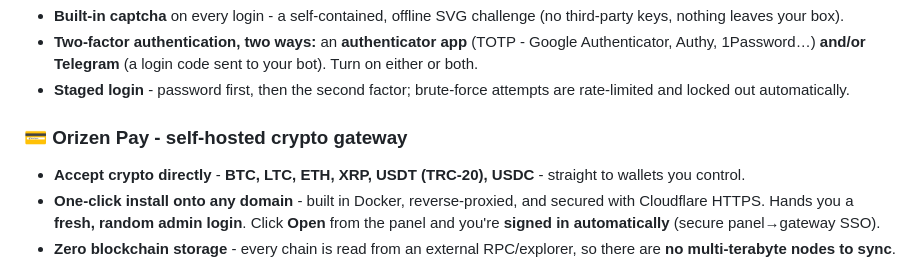
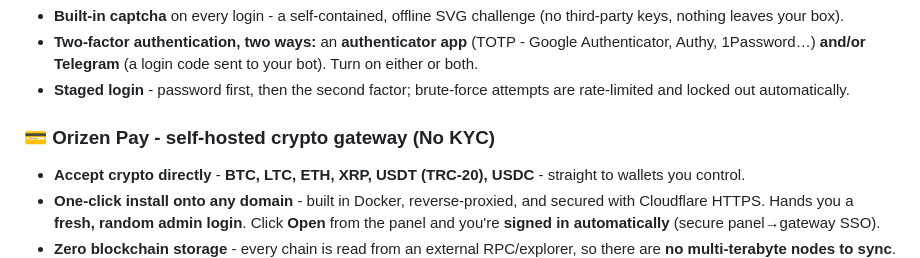
Before and after one commit to orionhridoy/OrizenPanel, a Markdown page: README.md, the part around the change. Drawn GitHub-style.

Commit message:
OrizenPanel

```diff
--- a/README.md
+++ b/README.md
@@ -62,7 +62,7 @@ Most control panels stop at hosting. Most payment gateways lock you into a proce
 - **Two‑factor authentication, two ways:** an **authenticator app** (TOTP - Google Authenticator, Authy, 1Password…) **and/or Telegram** (a login code sent to your bot). Turn on either or both.
 - **Staged login** - password first, then the second factor; brute‑force attempts are rate‑limited and locked out automatically.
 
-### 💳 Orizen Pay - self‑hosted crypto gateway
+### 💳 Orizen Pay - self‑hosted crypto gateway (No KYC)
 - **Accept crypto directly** - **BTC, LTC, ETH, XRP, USDT (TRC‑20), USDC** - straight to wallets you control.
 - **One‑click install onto any domain** - built in Docker, reverse‑proxied, and secured with Cloudflare HTTPS. Hands you a **fresh, random admin login**. Click **Open** from the panel and you're **signed in automatically** (secure panel→gateway SSO).
 - **Zero blockchain storage** - every chain is read from an external RPC/explorer, so there are **no multi‑terabyte nodes to sync**. It uses **zero resources until you install one**.
```
